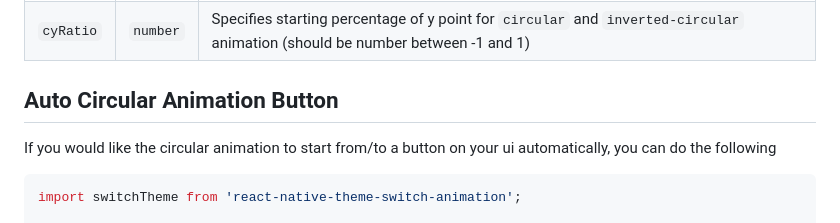
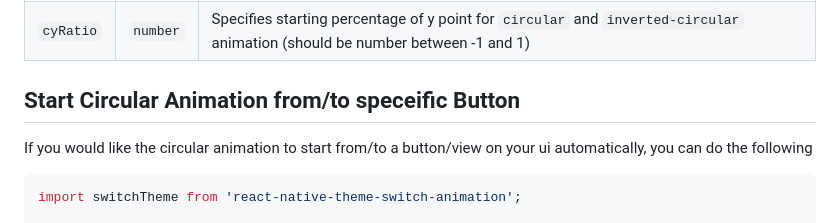
Before and after one commit to WadhahEssam/react-native-theme-switch-animation, a Markdown page: README.md, the part around the change. Rendered like a GitHub page.

````diff
--- a/README.md
+++ b/README.md
@@ -96,8 +96,8 @@ switchTheme({
 | `cxRatio` | `number` | Specifies starting percentage of x point for `circular` and `inverted-circular` animation (should be number between -1 and 1) |
 | `cyRatio` | `number` | Specifies starting percentage of y point for `circular` and `inverted-circular` animation (should be number between -1 and 1) |
 
-## Auto Circular Animation Button
-If you would like the circular animation to start from/to a button on your ui automatically, you can do the following
+## Start Circular Animation from/to speceific Button
+If you would like the circular animation to start from/to a button/view on your ui automatically, you can do the following
 
 ```js
 import switchTheme from 'react-native-theme-switch-animation';
````
